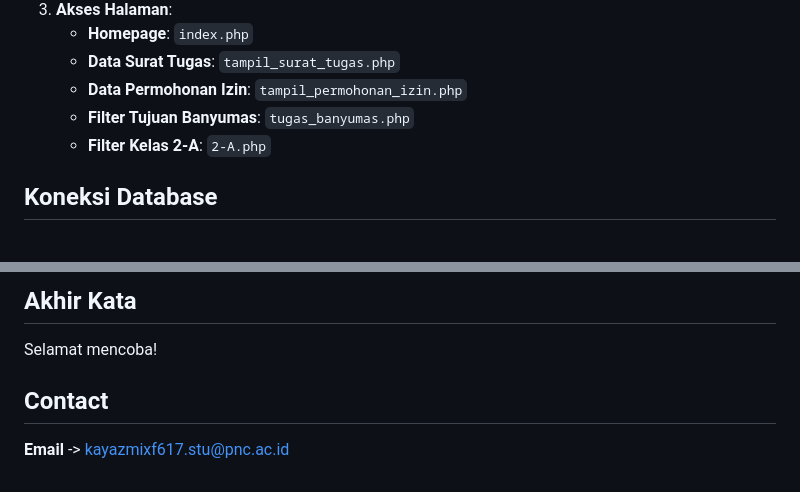
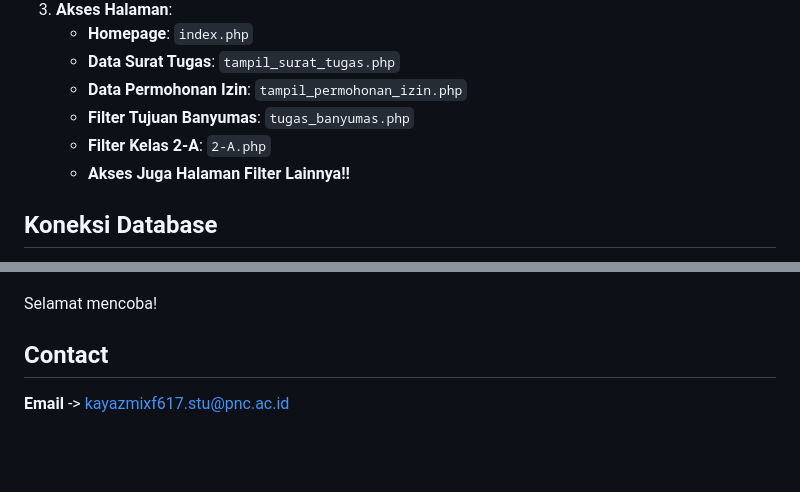
Before and after one commit to KhodimulAzmi/PWEBII_Tugas2, a Markdown page: README.md, 2 parts joined by grey strips. GitHub-like rendering; blank space fills up the shorter version.

```diff
--- a/README.md
+++ b/README.md
@@ -148,6 +148,7 @@ COMMIT;
    - **Data Permohonan Izin**: `tampil_permohonan_izin.php`
    - **Filter Tujuan Banyumas**: `tugas_banyumas.php`
    - **Filter Kelas 2-A**: `2-A.php`
+   - **Akses Juga Halaman Filter Lainnya!!**
 
 ## Koneksi Database
 Semua pengaturan koneksi database ada di file `connection.php`. Pastikan kamu mengatur database kamu sama kayak yang ada di code-nya.
@@ -167,5 +180,4 @@ Semua pengaturan koneksi database ada di file `connection.php`. Pastikan kamu me
 
-## Akhir Kata
 
 Selamat mencoba!
 
```
Also changed, not shown: other parts of README.md (+12 -0 lines).
